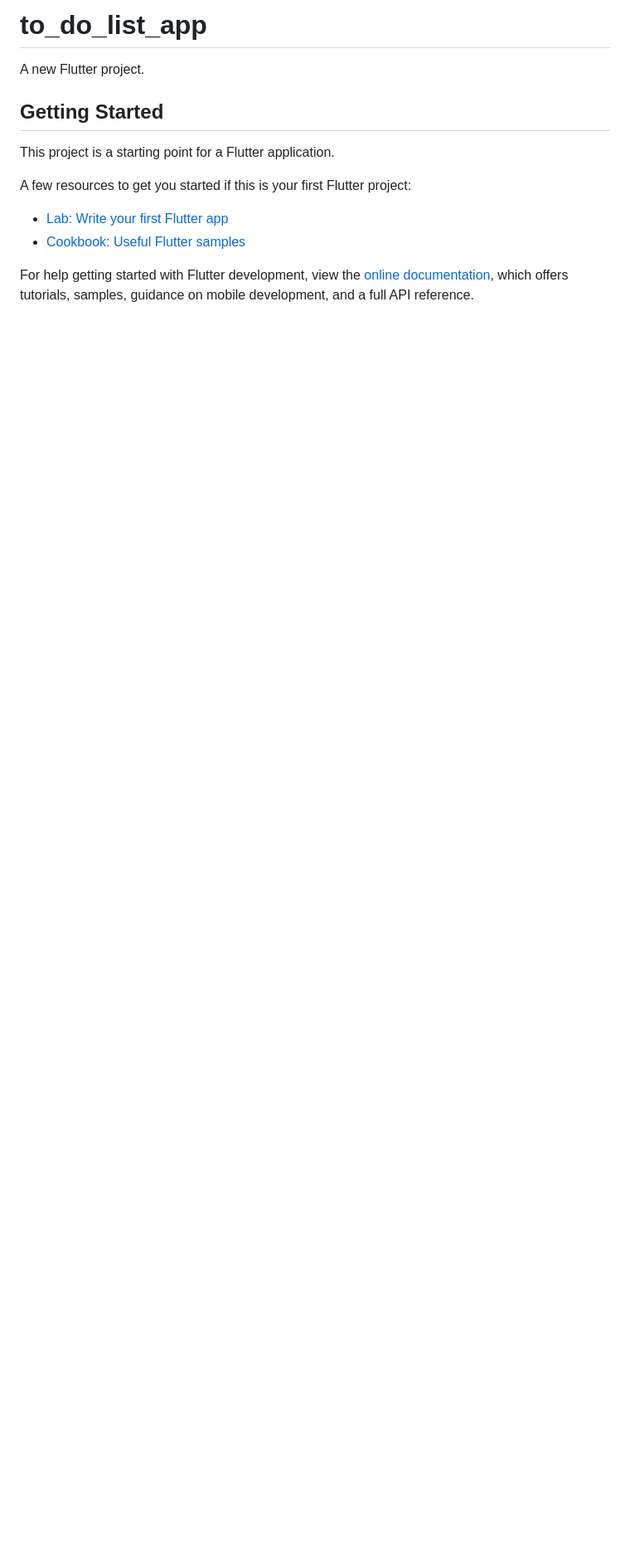
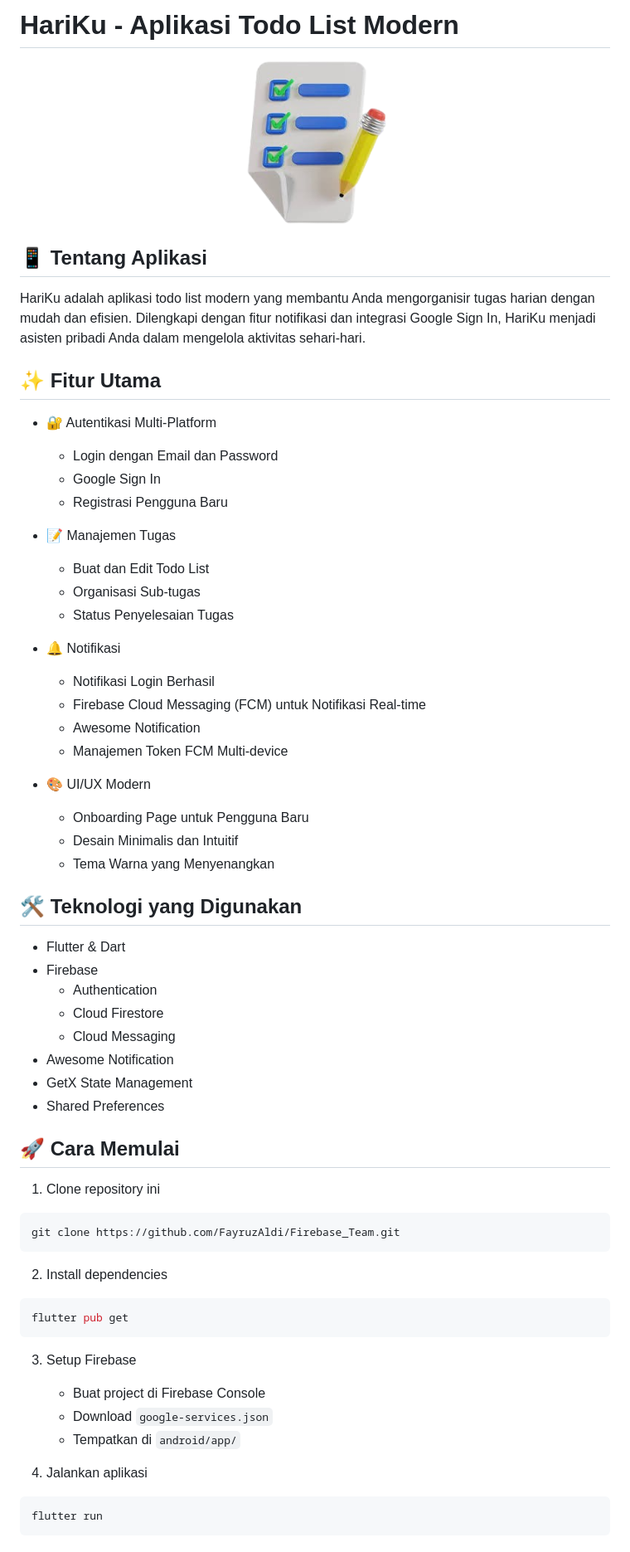
Before and after one commit to FayruzAldi/Firebase_Team, a Markdown page: README.md, the part around one of its changes. Shown at 83% size. Rendered like a GitHub page; pictures changed too: lib/assets/todolist3d.png (added); blank space fills up the shorter version.

Commit message:
Style:[AF] Menambahkan detail aplikasi pada README.md

````diff
--- a/README.md
+++ b/README.md
@@ -1,16 +1,66 @@
-# to_do_list_app
+# HariKu - Aplikasi Todo List Modern
 
-A new Flutter project.
+<div align="center">
+  <img src="lib/assets/todolist3d.png" alt="HariKu Logo" width="200"/>
+</div>
 
-## Getting Started
+## 📱 Tentang Aplikasi
 
-This project is a starting point for a Flutter application.
+HariKu adalah aplikasi todo list modern yang membantu Anda mengorganisir tugas harian dengan mudah dan efisien. Dilengkapi dengan fitur notifikasi dan integrasi Google Sign In, HariKu menjadi asisten pribadi Anda dalam mengelola aktivitas sehari-hari.
 
-A few resources to get you started if this is your first Flutter project:
+## ✨ Fitur Utama
 
-- [Lab: Write your first Flutter app](https://docs.flutter.dev/get-started/codelab)
-- [Cookbook: Useful Flutter samples](https://docs.flutter.dev/cookbook)
+- 🔐 Autentikasi Multi-Platform
+  - Login dengan Email dan Password
+  - Google Sign In
+  - Registrasi Pengguna Baru
 
-For help getting started with Flutter development, view the
-[online documentation](https://docs.flutter.dev/), which offers tutorials,
-samples, guidance on mobile development, and a full API reference.
+- 📝 Manajemen Tugas
+  - Buat dan Edit Todo List
+  - Organisasi Sub-tugas
+  - Status Penyelesaian Tugas
+
+- 🔔 Notifikasi
+  - Notifikasi Login Berhasil
+  - Firebase Cloud Messaging (FCM) untuk Notifikasi Real-time
+  - Awesome Notification
+  - Manajemen Token FCM Multi-device
+
+- 🎨 UI/UX Modern
+  - Onboarding Page untuk Pengguna Baru
+  - Desain Minimalis dan Intuitif
+  - Tema Warna yang Menyenangkan
+
+## 🛠️ Teknologi yang Digunakan
+
+- Flutter & Dart
+- Firebase
+  - Authentication
+  - Cloud Firestore
+  - Cloud Messaging
+- Awesome Notification
+- GetX State Management
+- Shared Preferences
+
+## 🚀 Cara Memulai
+
+1. Clone repository ini
+```bash
+git clone https://github.com/FayruzAldi/Firebase_Team.git
+```
+
+2. Install dependencies
+```bash
+flutter pub get
+```
+
+3. Setup Firebase
+   - Buat project di Firebase Console
+   - Download `google-services.json`
+   - Tempatkan di `android/app/`
+
+4. Jalankan aplikasi
+```bash
+flutter run
+```
+
````
Also changed, not shown: other parts of README.md (+30 -0 lines), 4 other files.
